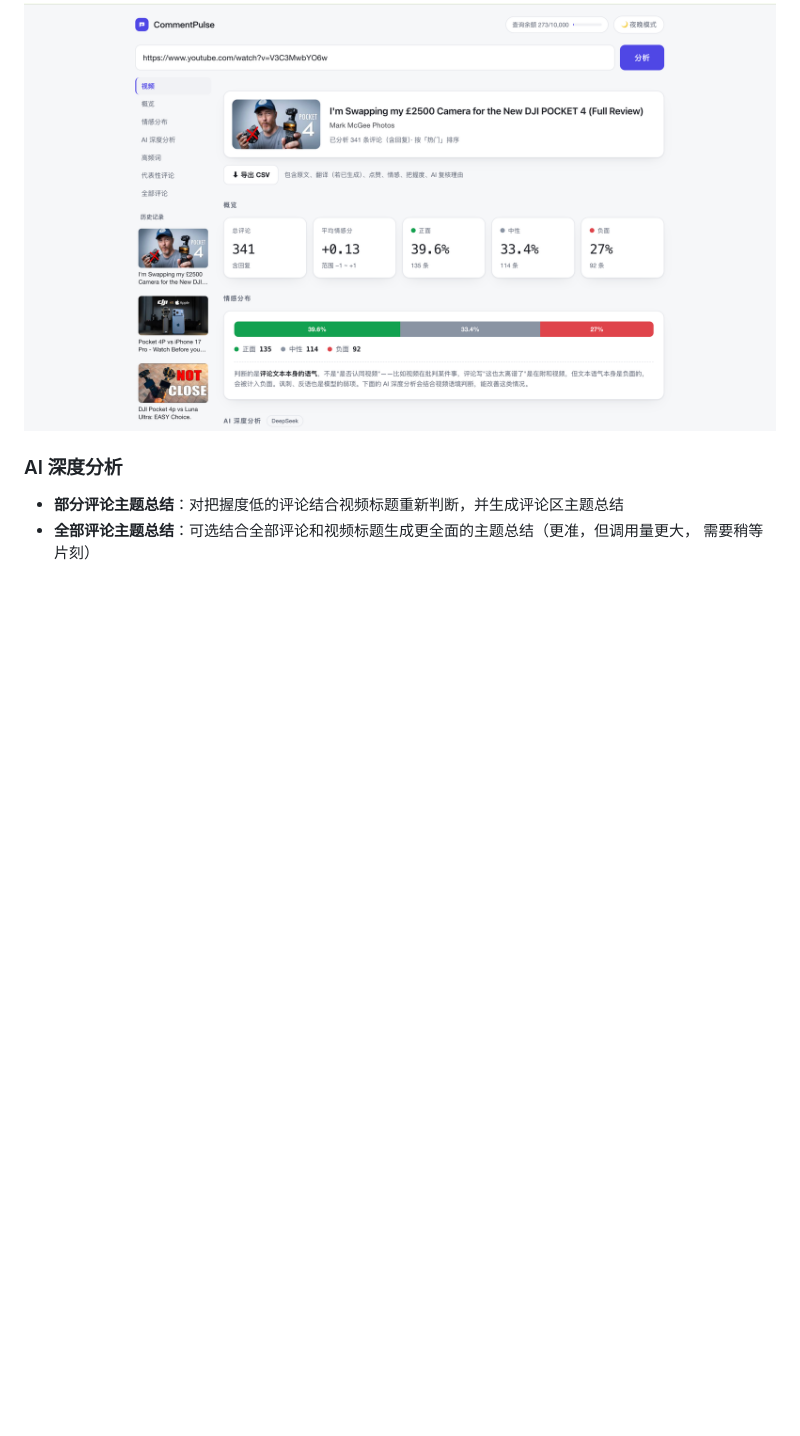
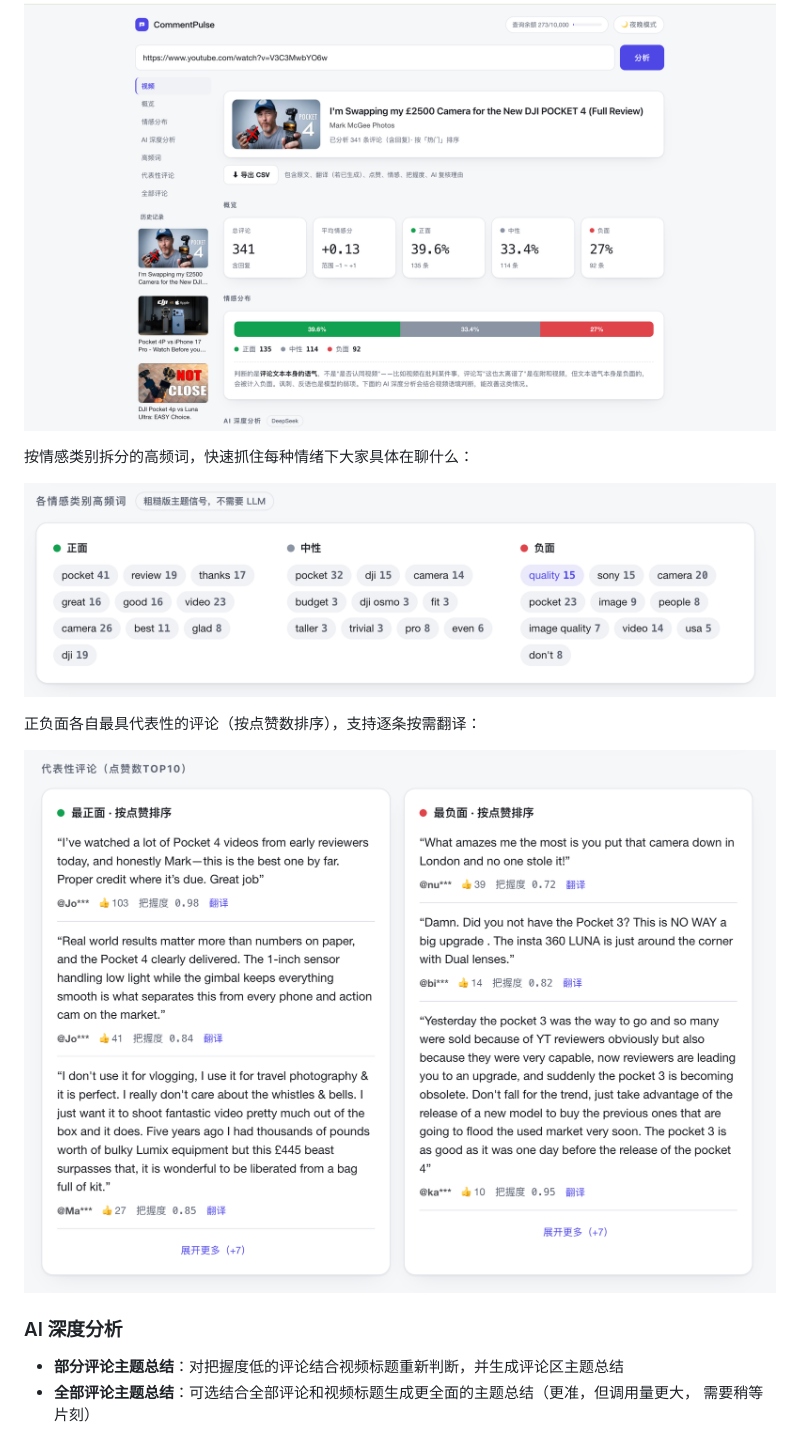
Before and after one commit to WUYIHAN1/youtube-comment-sentiment, a Markdown page: README.md, the part around the change. GitHub-like rendering; pictures changed too: assets/representative-comments.png (added), assets/word-freq.png (added); blank space fills up the shorter version.

Commit message:
Add word-frequency and representative-comments screenshots to README
Both were already described in the 评论区情感倾向概览 bullets but had
no accompanying image; put the two leftover screenshots to use there.

Co-Authored-By: Claude Sonnet 5 <noreply@anthropic.com>

```diff
--- a/README.md
+++ b/README.md
@@ -27,6 +27,14 @@
 - **各类情绪高频词**：按情感类别拆分高频词，快速抓住大家在聊什么
 
 ![分析概览](assets/overview.png)
+
+按情感类别拆分的高频词，快速抓住每种情绪下大家具体在聊什么：
+
+![各情感类别高频词](assets/word-freq.png)
+
+正负面各自最具代表性的评论（按点赞数排序），支持逐条按需翻译：
+
+![代表性评论](assets/representative-comments.png)
 
 ### AI 深度分析
 
```
